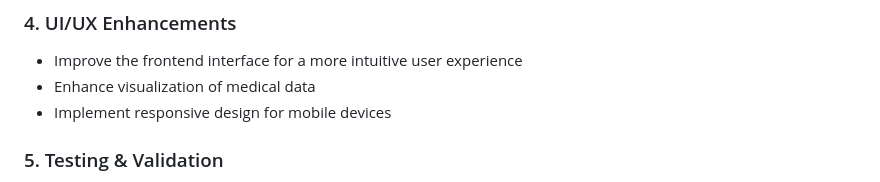
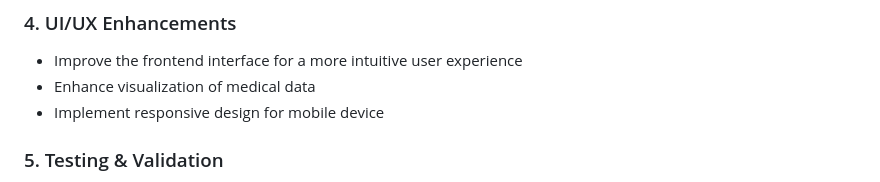
Before and after one commit to zysea23/transformers-Medical-Expert, a Markdown page: readme.md, the part around the change. Rendered like a GitHub page.

```diff
--- a/readme.md
+++ b/readme.md
@@ -227,7 +227,7 @@ The backend provides the following API endpoints:
 ### 4. UI/UX Enhancements
 - Improve the frontend interface for a more intuitive user experience
 - Enhance visualization of medical data
-- Implement responsive design for mobile devices
+- Implement responsive design for mobile device
 
 ### 5. Testing & Validation
 - Conduct comprehensive testing with real medical report images
```
